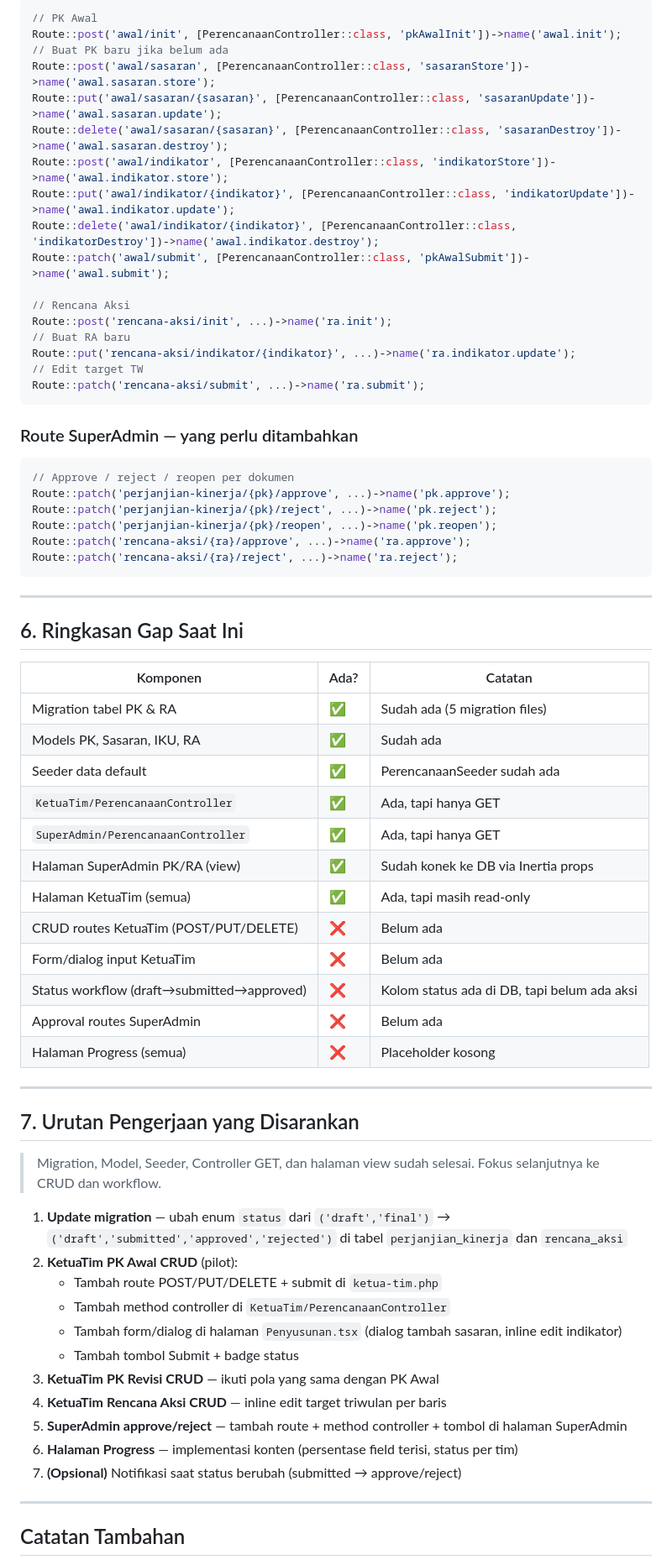
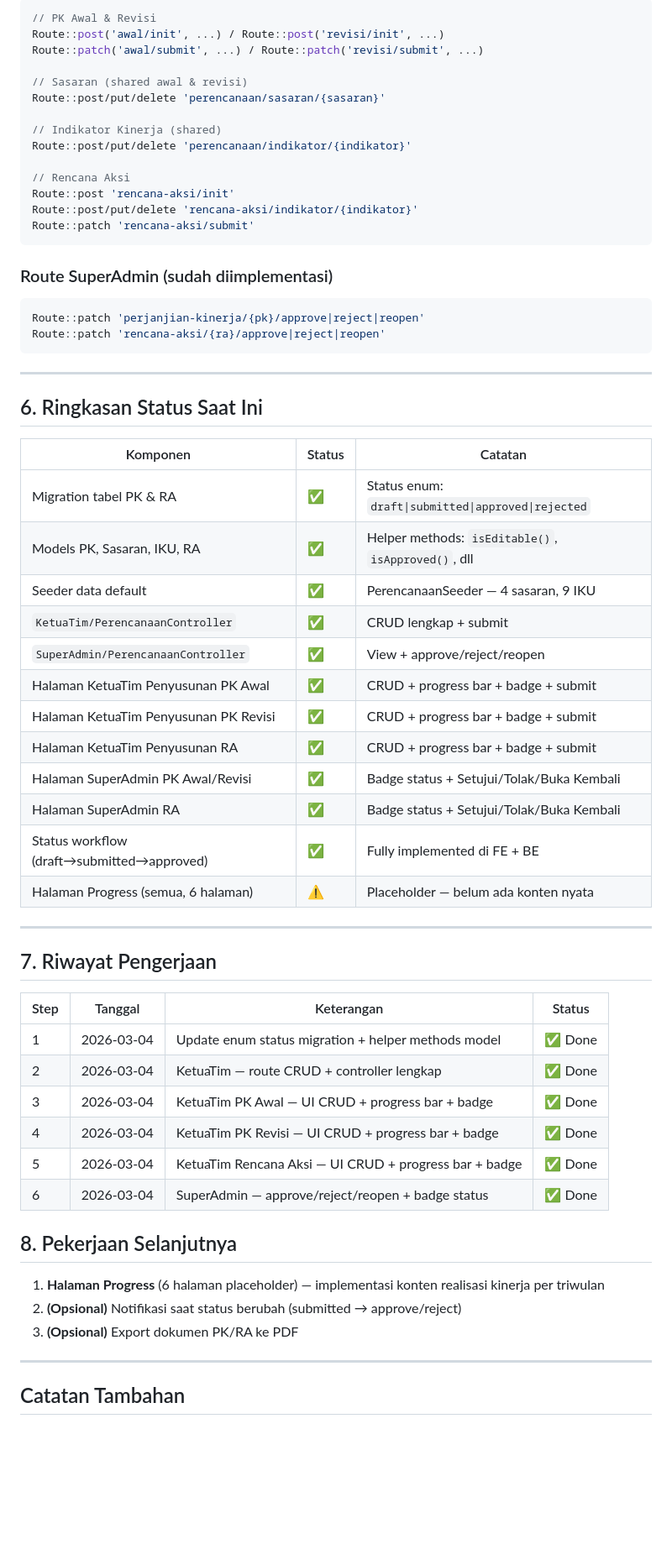
Before and after one commit to AlfitoDW/SIPITUNG, a Markdown page: Perencanaan.md, the part around one of its changes. Shown at 84% size. Rendered like a GitHub page; blank space fills up the shorter version.

Commit message:
feat(perencanaan): implement full CRUD workflow for PK and RA
  - Update status enum: draft | submitted | approved | rejected
    on perjanjian_kinerja and rencana_aksi migrations
  - Add helper methods to models: isEditable(), isApproved(),
  etc.

  KetuaTim:
  - Add CRUD routes for sasaran, indikator kinerja, and rencana
  aksi
  - Implement full controller: init, store, update, destroy,
  submit
  - Build Penyusunan pages with progress bar, status badge,
    add/edit/delete dialogs, and submit confirmation for
    PK Awal, PK Revisi, and Rencana Aksi

  SuperAdmin:
  - Add approve/reject/reopen routes and controller methods
  - Update all Penyusunan pages with status badges and
    action buttons (Setujui / Tolak / Buka Kembali)
  - Show pending submissions count banner

````diff
--- a/Perencanaan.md
+++ b/Perencanaan.md
@@ -175,68 +177,65 @@ Untuk **Rencana Aksi (RA)** tidak ada Awal/Revisi — hanya satu dokumen dengan
 
 ```php
-// PK Awal
-Route::post('awal/init', [PerencanaanController::class, 'pkAwalInit'])->name('awal.init');         // Buat PK baru jika belum ada
-Route::post('awal/sasaran', [PerencanaanController::class, 'sasaranStore'])->name('awal.sasaran.store');
-Route::put('awal/sasaran/{sasaran}', [PerencanaanController::class, 'sasaranUpdate'])->name('awal.sasaran.update');
-Route::delete('awal/sasaran/{sasaran}', [PerencanaanController::class, 'sasaranDestroy'])->name('awal.sasaran.destroy');
-Route::post('awal/indikator', [PerencanaanController::class, 'indikatorStore'])->name('awal.indikator.store');
-Route::put('awal/indikator/{indikator}', [PerencanaanController::class, 'indikatorUpdate'])->name('awal.indikator.update');
-Route::delete('awal/indikator/{indikator}', [PerencanaanController::class, 'indikatorDestroy'])->name('awal.indikator.destroy');
-Route::patch('awal/submit', [PerencanaanController::class, 'pkAwalSubmit'])->name('awal.submit');
+// PK Awal & Revisi
+Route::post('awal/init', ...) / Route::post('revisi/init', ...)
+Route::patch('awal/submit', ...) / Route::patch('revisi/submit', ...)
+
+// Sasaran (shared awal & revisi)
+Route::post/put/delete 'perencanaan/sasaran/{sasaran}'
+
+// Indikator Kinerja (shared)
+Route::post/put/delete 'perencanaan/indikator/{indikator}'
 
 // Rencana Aksi
-Route::post('rencana-aksi/init', ...)->name('ra.init');                                             // Buat RA baru
-Route::put('rencana-aksi/indikator/{indikator}', ...)->name('ra.indikator.update');                 // Edit target TW
-Route::patch('rencana-aksi/submit', ...)->name('ra.submit');
+Route::post 'rencana-aksi/init'
+Route::post/put/delete 'rencana-aksi/indikator/{indikator}'
+Route::patch 'rencana-aksi/submit'
 ```
 
-### Route SuperAdmin — yang perlu ditambahkan
+### Route SuperAdmin (sudah diimplementasi)
 
 ```php
-// Approve / reject / reopen per dokumen
-Route::patch('perjanjian-kinerja/{pk}/approve', ...)->name('pk.approve');
-Route::patch('perjanjian-kinerja/{pk}/reject', ...)->name('pk.reject');
-Route::patch('perjanjian-kinerja/{pk}/reopen', ...)->name('pk.reopen');
-Route::patch('rencana-aksi/{ra}/approve', ...)->name('ra.approve');
-Route::patch('rencana-aksi/{ra}/reject', ...)->name('ra.reject');
+Route::patch 'perjanjian-kinerja/{pk}/approve|reject|reopen'
+Route::patch 'rencana-aksi/{ra}/approve|reject|reopen'
 ```
 
 ---
 
-## 6. Ringkasan Gap Saat Ini
+## 6. Ringkasan Status Saat Ini
 
-| Komponen | Ada? | Catatan |
+| Komponen | Status | Catatan |
 |---|---|---|
-| Migration tabel PK & RA | ✅ | Sudah ada (5 migration files) |
-| Models PK, Sasaran, IKU, RA | ✅ | Sudah ada |
-| Seeder data default | ✅ | PerencanaanSeeder sudah ada |
-| `KetuaTim/PerencanaanController` | ✅ | Ada, tapi hanya GET |
-| `SuperAdmin/PerencanaanController` | ✅ | Ada, tapi hanya GET |
-| Halaman SuperAdmin PK/RA (view) | ✅ | Sudah konek ke DB via Inertia props |
-| Halaman KetuaTim (semua) | ✅ | Ada, tapi masih read-only |
-| CRUD routes KetuaTim (POST/PUT/DELETE) | ❌ | Belum ada |
-| Form/dialog input KetuaTim | ❌ | Belum ada |
-| Status workflow (draft→submitted→approved) | ❌ | Kolom status ada di DB, tapi belum ada aksi |
-| Approval routes SuperAdmin | ❌ | Belum ada |
-| Halaman Progress (semua) | ❌ | Placeholder kosong |
+| Migration tabel PK & RA | ✅ | Status enum: `draft\|submitted\|approved\|rejected` |
+| Models PK, Sasaran, IKU, RA | ✅ | Helper methods: `isEditable()`, `isApproved()`, dll |
+| Seeder data default | ✅ | PerencanaanSeeder — 4 sasaran, 9 IKU |
+| `KetuaTim/PerencanaanController` | ✅ | CRUD lengkap + submit |
+| `SuperAdmin/PerencanaanController` | ✅ | View + approve/reject/reopen |
+| Halaman KetuaTim Penyusunan PK Awal | ✅ | CRUD + progress bar + badge + submit |
+| Halaman KetuaTim Penyusunan PK Revisi | ✅ | CRUD + progress bar + badge + submit |
+| Halaman KetuaTim Penyusunan RA | ✅ | CRUD + progress bar + badge + submit |
+| Halaman SuperAdmin PK Awal/Revisi | ✅ | Badge status + Setujui/Tolak/Buka Kembali |
+| Halaman SuperAdmin RA | ✅ | Badge status + Setujui/Tolak/Buka Kembali |
+| Status workflow (draft→submitted→approved) | ✅ | Fully implemented di FE + BE |
+| Halaman Progress (semua, 6 halaman) | ⚠️ | Placeholder — belum ada konten nyata |
 
 ---
 
-## 7. Urutan Pengerjaan yang Disarankan
+## 7. Riwayat Pengerjaan
 
-> Migration, Model, Seeder, Controller GET, dan halaman view sudah selesai. Fokus selanjutnya ke CRUD dan workflow.
+| Step | Tanggal | Keterangan | Status |
+|---|---|---|---|
+| 1 | 2026-03-04 | Update enum status migration + helper methods model | ✅ Done |
+| 2 | 2026-03-04 | KetuaTim — route CRUD + controller lengkap | ✅ Done |
+| 3 | 2026-03-04 | KetuaTim PK Awal — UI CRUD + progress bar + badge | ✅ Done |
+| 4 | 2026-03-04 | KetuaTim PK Revisi — UI CRUD + progress bar + badge | ✅ Done |
+| 5 | 2026-03-04 | KetuaTim Rencana Aksi — UI CRUD + progress bar + badge | ✅ Done |
+| 6 | 2026-03-04 | SuperAdmin — approve/reject/reopen + badge status | ✅ Done |
 
-1. **Update migration** — ubah enum `status` dari `('draft','final')` → `('draft','submitted','approved','rejected')` di tabel `perjanjian_kinerja` dan `rencana_aksi`
-2. **KetuaTim PK Awal CRUD** (pilot):
-   - Tambah route POST/PUT/DELETE + submit di `ketua-tim.php`
-   - Tambah method controller di `KetuaTim/PerencanaanController`
-   - Tambah form/dialog di halaman `Penyusunan.tsx` (dialog tambah sasaran, inline edit indikator)
-   - Tambah tombol Submit + badge status
-3. **KetuaTim PK Revisi CRUD** — ikuti pola yang sama dengan PK Awal
-4. **KetuaTim Rencana Aksi CRUD** — inline edit target triwulan per baris
-5. **SuperAdmin approve/reject** — tambah route + method controller + tombol di halaman SuperAdmin
-6. **Halaman Progress** — implementasi konten (persentase field terisi, status per tim)
-7. **(Opsional)** Notifikasi saat status berubah (submitted → approve/reject)
+## 8. Pekerjaan Selanjutnya
+
+1. **Halaman Progress** (6 halaman placeholder) — implementasi konten realisasi kinerja per triwulan
+2. **(Opsional)** Notifikasi saat status berubah (submitted → approve/reject)
+3. **(Opsional)** Export dokumen PK/RA ke PDF
 
 ---
 
````
Also changed, not shown: other parts of Perencanaan.md (+27 -25 lines).
